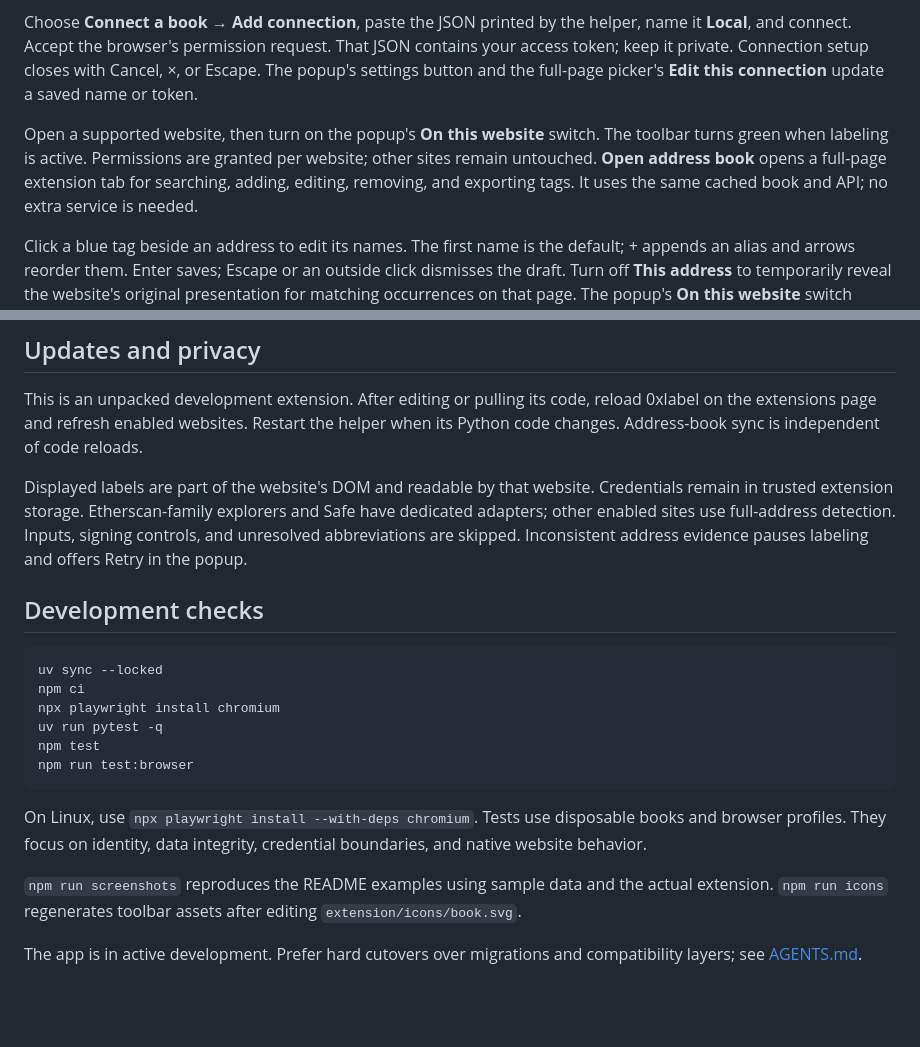
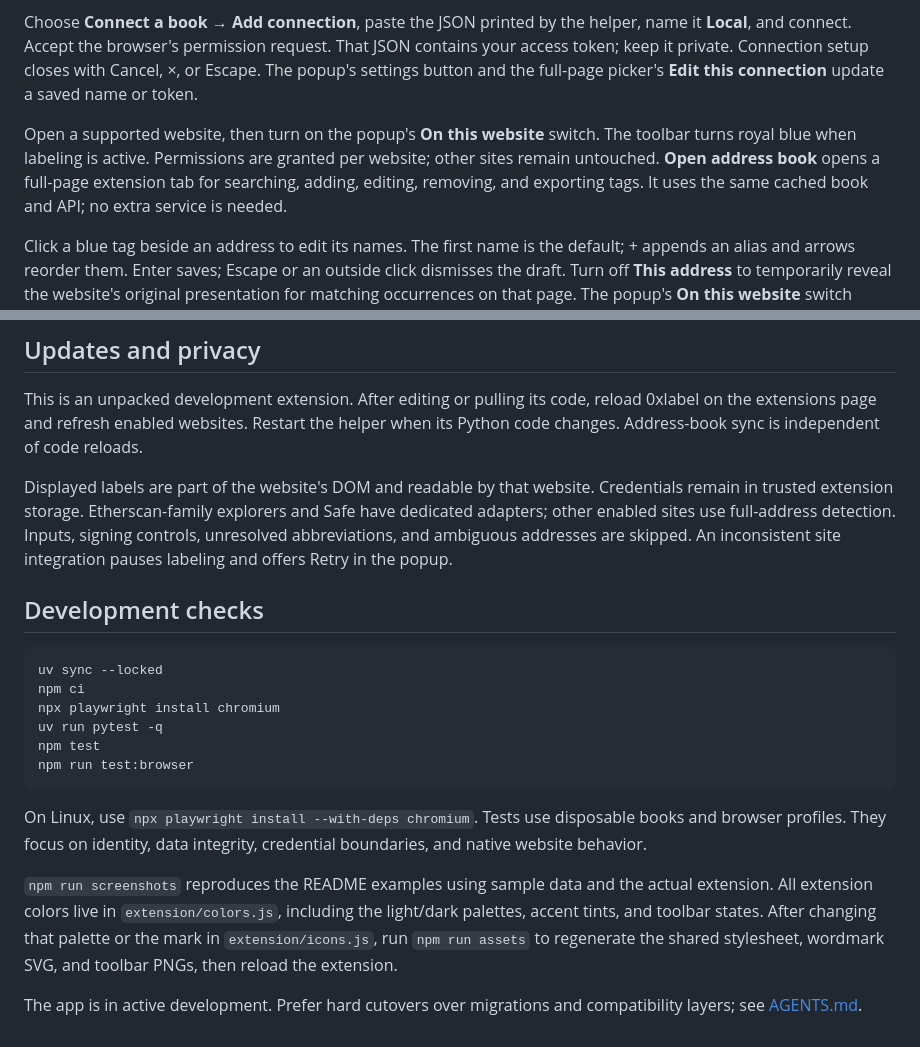
Before and after one commit to wavey0x/0xlabel, a Markdown page: INSTALL.md, 2 parts joined by grey strips. Drawn GitHub-style; blank space fills up the shorter version.

```diff
--- a/INSTALL.md
+++ b/INSTALL.md
@@ -30,7 +30,7 @@ Open `brave://extensions` or `chrome://extensions`, enable **Developer mode**, c
 
 Choose **Connect a book** → **Add connection**, paste the JSON printed by the helper, name it **Local**, and connect. Accept the browser's permission request. That JSON contains your access token; keep it private. Connection setup closes with Cancel, ×, or Escape. The popup's settings button and the full-page picker's **Edit this connection** update a saved name or token.
 
-Open a supported website, then turn on the popup's **On this website** switch. The toolbar turns green when labeling is active. Permissions are granted per website; other sites remain untouched. **Open address book** opens a full-page extension tab for searching, adding, editing, removing, and exporting tags. It uses the same cached book and API; no extra service is needed.
+Open a supported website, then turn on the popup's **On this website** switch. The toolbar turns royal blue when labeling is active. Permissions are granted per website; other sites remain untouched. **Open address book** opens a full-page extension tab for searching, adding, editing, removing, and exporting tags. It uses the same cached book and API; no extra service is needed.
 
 Click a blue tag beside an address to edit its names. The first name is the default; + appends an alias and arrows reorder them. Enter saves; Escape or an outside click dismisses the draft. Turn off **This address** to temporarily reveal the website's original presentation for matching occurrences on that page. The popup's **On this website** switch restores every website default and persists across refreshes.
 
@@ -74,7 +74,7 @@ uv run 0xlabel --port 8713 --data-dir /path/to/book
 
 This is an unpacked development extension. After editing or pulling its code, reload 0xlabel on the extensions page and refresh enabled websites. Restart the helper when its Python code changes. Address-book sync is independent of code reloads.
 
-Displayed labels are part of the website's DOM and readable by that website. Credentials remain in trusted extension storage. Etherscan-family explorers and Safe have dedicated adapters; other enabled sites use full-address detection. Inputs, signing controls, and unresolved abbreviations are skipped. Inconsistent address evidence pauses labeling and offers Retry in the popup.
+Displayed labels are part of the website's DOM and readable by that website. Credentials remain in trusted extension storage. Etherscan-family explorers and Safe have dedicated adapters; other enabled sites use full-address detection. Inputs, signing controls, unresolved abbreviations, and ambiguous addresses are skipped. An inconsistent site integration pauses labeling and offers Retry in the popup.
 
 ## Development checks
 
@@ -89,6 +89,6 @@ npm run test:browser
 
 On Linux, use `npx playwright install --with-deps chromium`. Tests use disposable books and browser profiles. They focus on identity, data integrity, credential boundaries, and native website behavior.
 
-`npm run screenshots` reproduces the README examples using sample data and the actual extension. `npm run icons` regenerates toolbar assets after editing `extension/icons/book.svg`.
+`npm run screenshots` reproduces the README examples using sample data and the actual extension. All extension colors live in `extension/colors.js`, including the light/dark palettes, accent tints, and toolbar states. After changing that palette or the mark in `extension/icons.js`, run `npm run assets` to regenerate the shared stylesheet, wordmark SVG, and toolbar PNGs, then reload the extension.
 
 The app is in active development. Prefer hard cutovers over migrations and compatibility layers; see [AGENTS.md](AGENTS.md).
```
Also changed, not shown: README.md (+3 -3 lines), docs/images/editor.png, docs/images/transfers-dark.png, docs/images/transfers-light.png, 2 other files.
